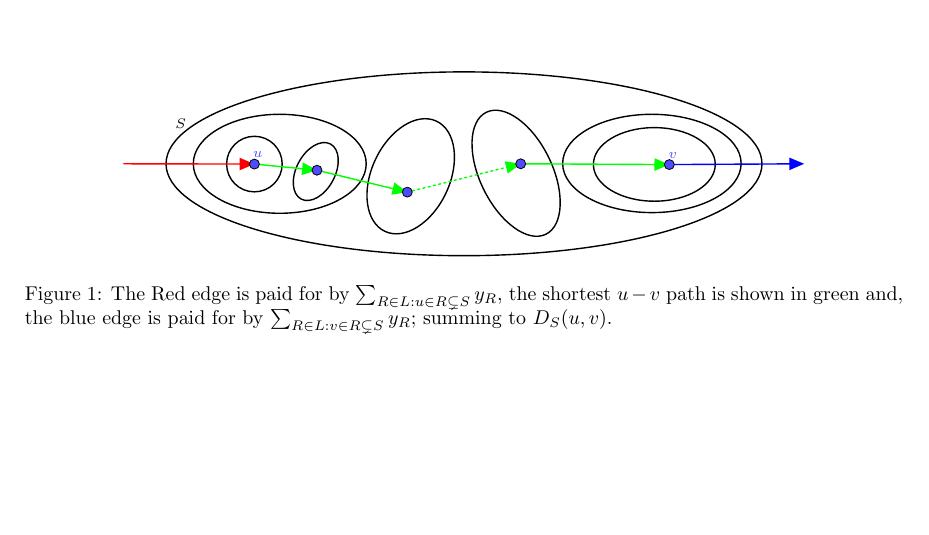
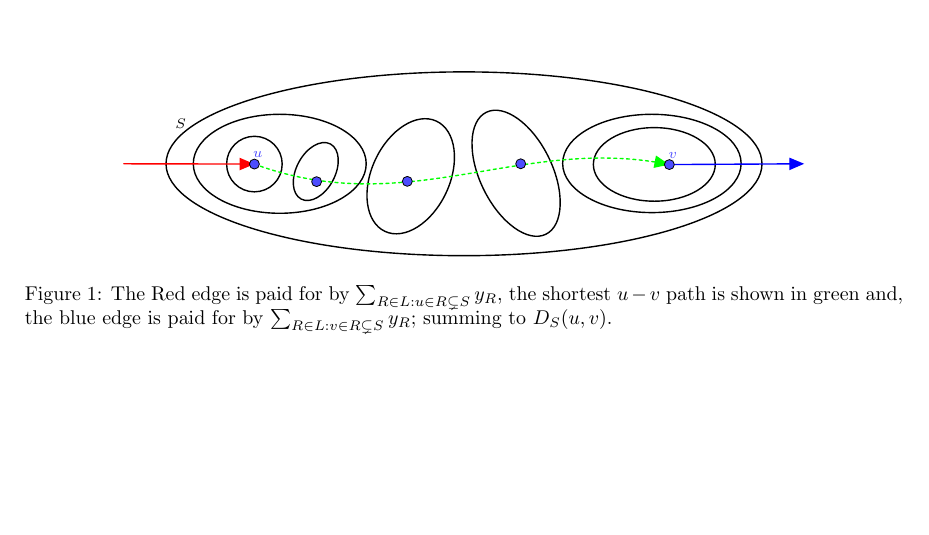
Before and after one commit to hXtreme/ATSP, a LaTeX document (Diagrams/D.tex): part of the page, cut so that both start at the same text. Compiled offline with pdfLaTeX.

Commit message:
Updated to use curved-dashed path

```diff
--- a/Diagrams/D.tex
+++ b/Diagrams/D.tex
@@ -19,19 +19,16 @@
 		\draw [rotate around={-64:(7.419,2.333)},line width=0.7pt] (7.419,2.333) ellipse (1.197cm and 0.639cm);
 		\draw [->,line width=0.7pt,color=ffqqqq] (0.5,2.5) -- (2.803,2.495);
 		\draw [->,line width=0.7pt,color=qqqqff] (10.122,2.486) -- (12.5,2.5);
-		\draw [->,line width=0.7pt,color=qqffqq] (2.803,2.495) -- (3.907,2.387);
-		\draw [->,line width=0.7pt,color=qqffqq] (3.907,2.387) -- (5.5,2.);
-		\draw [->,line width=0.7pt,color=qqffqq] (7.5,2.5) -- (10.122,2.486);
-		\draw [->,line width=0.7pt,dash pattern={on 1pt off 1.7pt},color=qqffqq] (5.5,2.) -- (7.5,2.5);
+		\draw [->,line width=0.7pt,dash pattern={on 1.5pt off 1.7pt},color=qqffqq] (2.803,2.495) .. controls (5.5,1.5) and (7.5,3) .. (10.122,2.486);
 
 		\begin{scriptsize}
 		\draw[color=black] (1.5,3.2) node {$S$};
 		\draw [fill=ududff] (2.803,2.495) circle (2.5pt);
 		\draw[color=ududff] (2.865,2.657) node {$u$};
-		\draw [fill=ududff] (3.907,2.387) circle (2.5pt);
+		\draw [fill=ududff] (3.9,2.185) circle (2.5pt);
 		\draw [fill=ududff] (10.122,2.486) circle (2.5pt);
 		\draw[color=ududff] (10.182,2.648) node {$v$};
-		\draw [fill=ududff] (5.5,2.) circle (2.5pt);
+		\draw [fill=ududff] (5.5,2.19) circle (2.5pt);
 		\draw [fill=ududff] (7.5,2.5) circle (2.5pt);
 		\end{scriptsize}
 		\end{tikzpicture}
```
